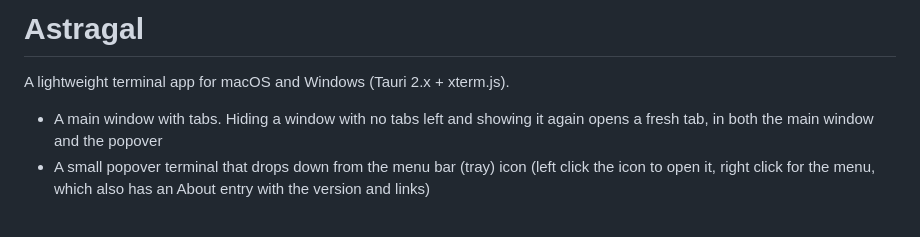
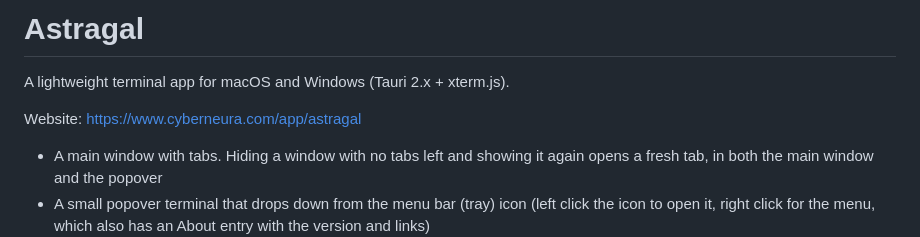
Before and after one commit to cyberneura/astragal, a Markdown page: README.md, the part around the change. GitHub-like rendering; blank space fills up the shorter version.

Commit message:
docs: link the product page from the README
Add a Website line pointing to https://www.cyberneura.com/app/astragal right after
the introduction, so people who find the project on GitHub can reach the
product page (and crawlers can discover it).

Task: https://taskshoot.com/o/cyberneura/task/CYBERNEURA-DEV-1090
Review: Codex CLI (staged diff) + self review, no findings

Co-Authored-By: Amedeo <ytyng+amedeo@ytyng.com>

```diff
--- a/README.md
+++ b/README.md
@@ -1,6 +1,8 @@
 # Astragal
 
 A lightweight terminal app for macOS and Windows (Tauri 2.x + xterm.js).
+
+Website: https://www.cyberneura.com/app/astragal
 
 - A main window with tabs. Hiding a window with no tabs left and showing it again
   opens a fresh tab, in both the main window and the popover
```
